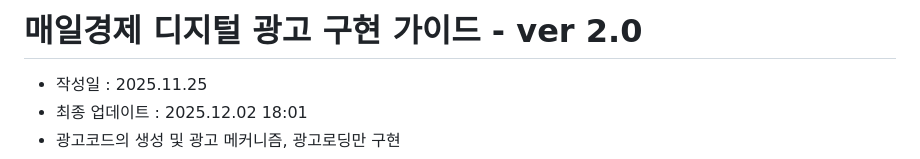
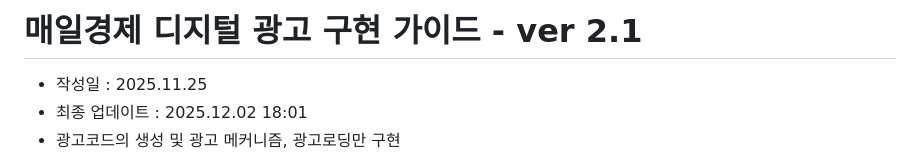
Before and after one commit to aura153/Tabula_Rasa, a Markdown page: docs/Tabula_IMPLEMENTATION_GUIDE.md, the part around the change. GitHub-like rendering.

Commit message:
2.0 가이드 브랜치 테스트

```diff
--- a/docs/Tabula_IMPLEMENTATION_GUIDE.md
+++ b/docs/Tabula_IMPLEMENTATION_GUIDE.md
@@ -1,4 +1,4 @@
-# 매일경제 디지털 광고 구현 가이드 - ver 2.0
+# 매일경제 디지털 광고 구현 가이드 - ver 2.1
 - 작성일 : 2025.11.25
 - 최종 업데이트 : 2025.12.02 18:01
 - 광고코드의 생성 및 광고 메커니즘, 광고로딩만 구현
```
